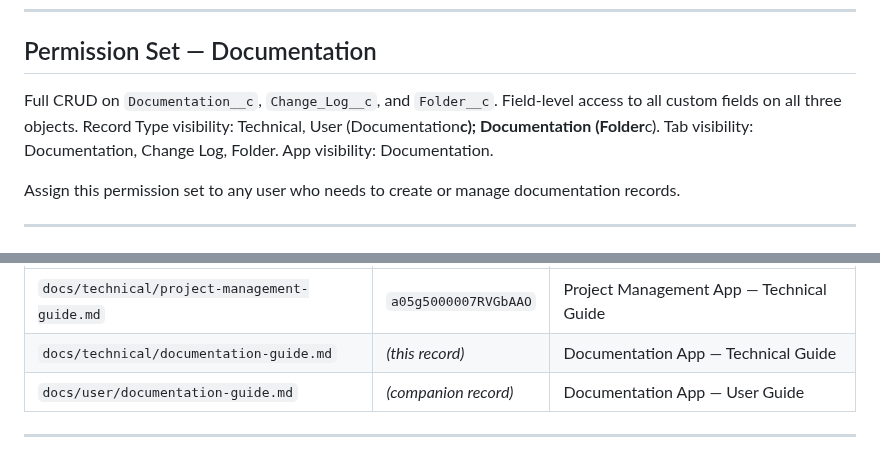
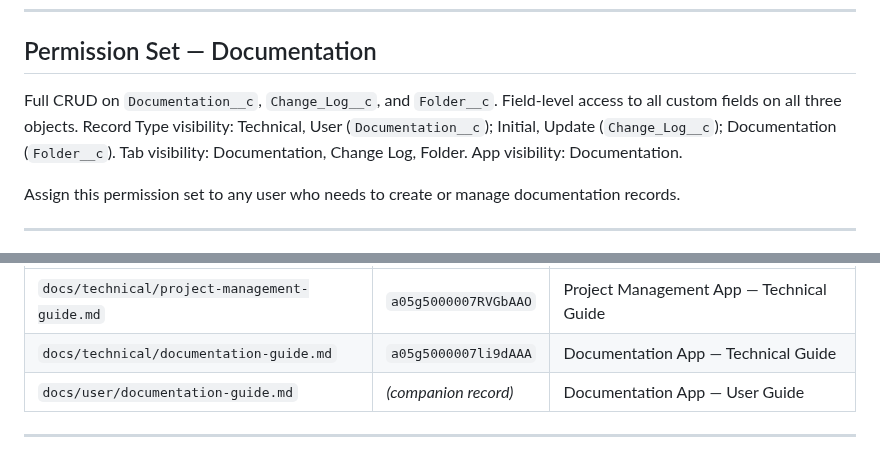
Before and after one commit to ramsayp/consultant_project, a Markdown page: docs/technical/documentation-guide.md, 2 parts joined by grey strips. Rendered like a GitHub page.

Commit message:
Docs: sync documentation-guide.md to staged content
Permission set section now lists Initial/Update Change_Log__c record type
visibilities. Source Control table replaces placeholder with the actual SF
record ID for this document.

Co-Authored-By: Claude Sonnet 4.6 <noreply@anthropic.com>

```diff
--- a/docs/technical/documentation-guide.md
+++ b/docs/technical/documentation-guide.md
@@ -127,7 +127,7 @@ Header actions: Edit, Delete, Clone, Change Owner.
 
 ## Permission Set — Documentation
 
-Full CRUD on `Documentation__c`, `Change_Log__c`, and `Folder__c`. Field-level access to all custom fields on all three objects. Record Type visibility: Technical, User (Documentation**c); Documentation (Folder**c). Tab visibility: Documentation, Change Log, Folder. App visibility: Documentation.
+Full CRUD on `Documentation__c`, `Change_Log__c`, and `Folder__c`. Field-level access to all custom fields on all three objects. Record Type visibility: Technical, User (`Documentation__c`); Initial, Update (`Change_Log__c`); Documentation (`Folder__c`). Tab visibility: Documentation, Change Log, Folder. App visibility: Documentation.
 
 Assign this permission set to any user who needs to create or manage documentation records.
 
@@ -149,7 +149,7 @@ Current tracked docs:
 | Repo file                                    | SF Record ID         | Name                                     |
 | -------------------------------------------- | -------------------- | ---------------------------------------- |
 | `docs/technical/project-management-guide.md` | `a05g5000007RVGbAAO` | Project Management App — Technical Guide |
-| `docs/technical/documentation-guide.md`      | _(this record)_      | Documentation App — Technical Guide      |
+| `docs/technical/documentation-guide.md`      | `a05g5000007li9dAAA` | Documentation App — Technical Guide      |
 | `docs/user/documentation-guide.md`           | _(companion record)_ | Documentation App — User Guide           |
 
 ---
```
